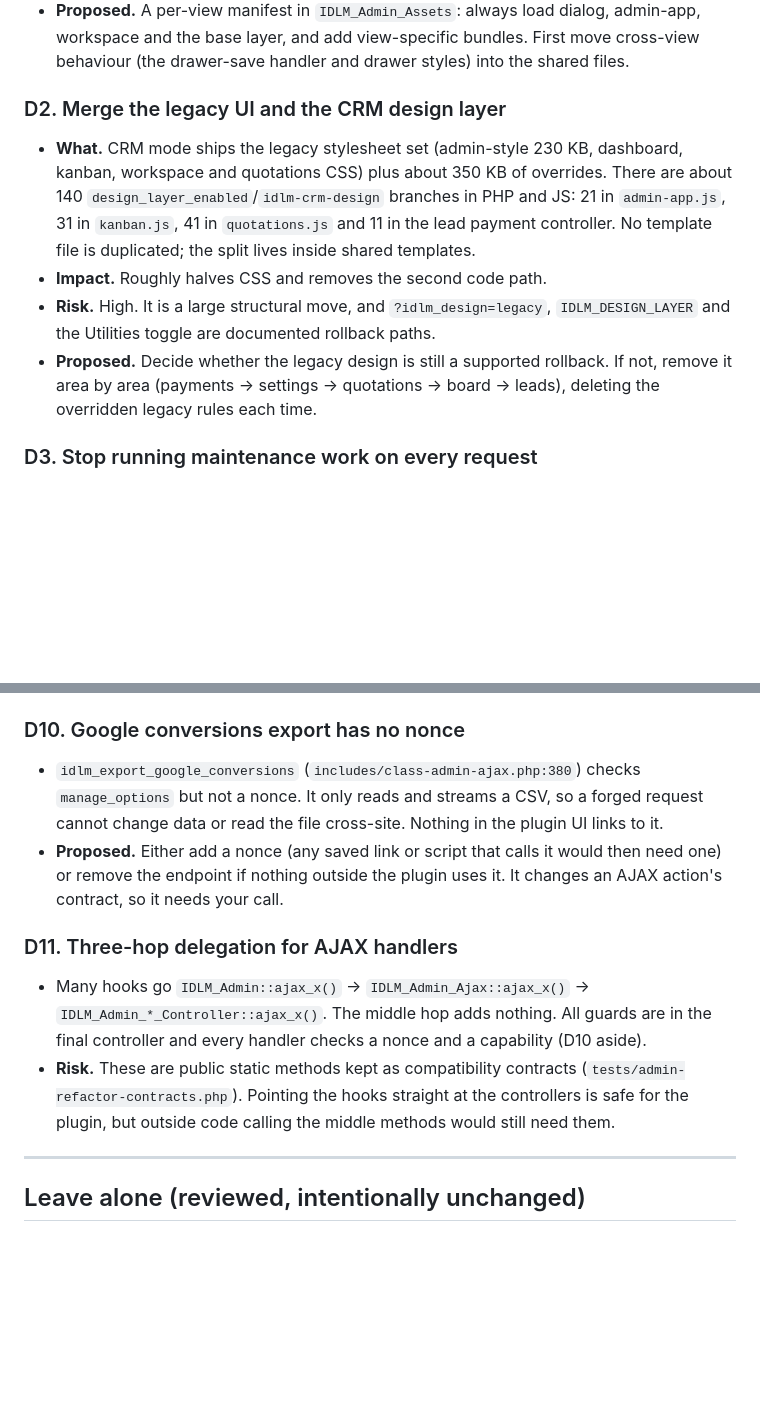
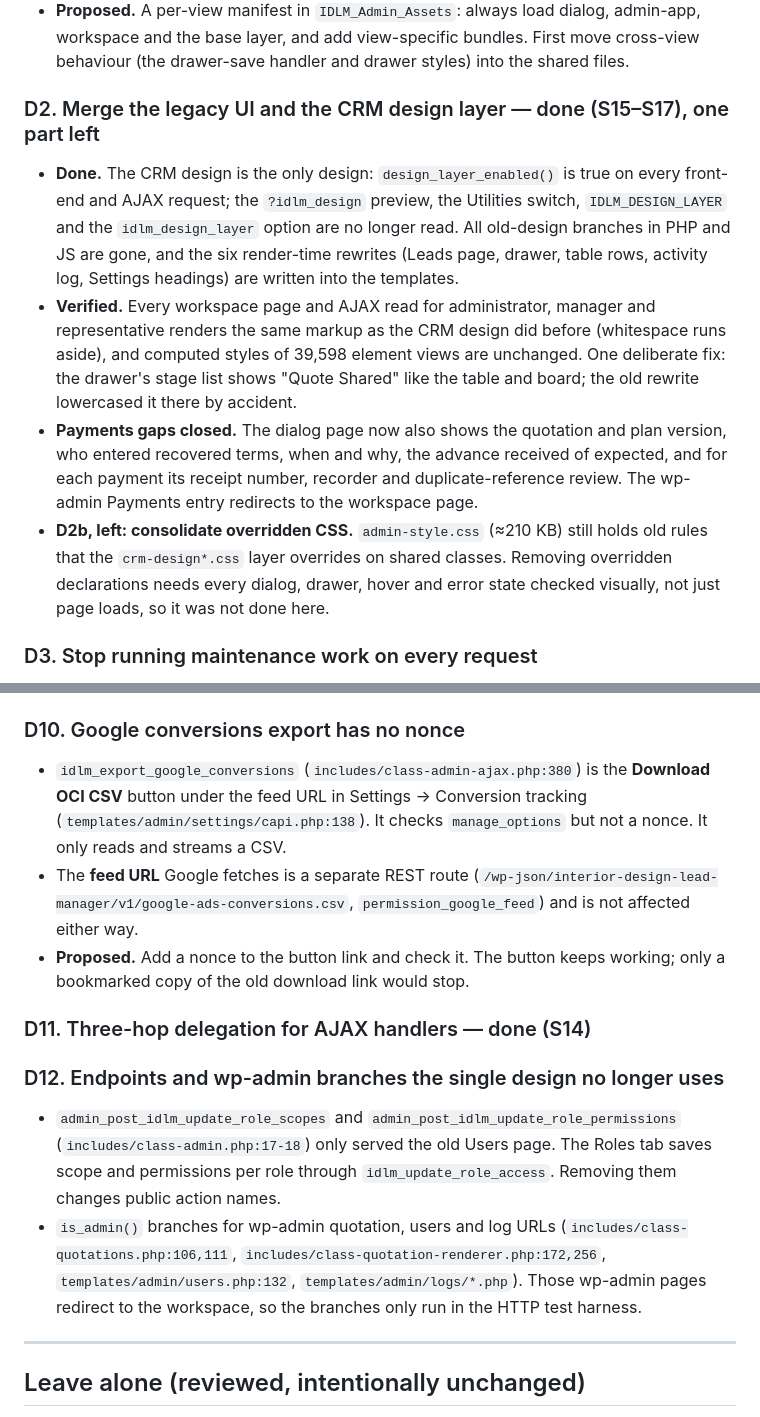
Before and after one commit to mlshashikiran/interior-design-lead-manager, a Markdown page: docs/STREAMLINE-AUDIT.md, 2 parts joined by grey strips. Drawn GitHub-style; blank space fills up the shorter version.

Commit message:
Record the single-design migration, D10 answer and D11 in the report
Co-Authored-By: Claude Opus 5.5 <noreply@anthropic.com>

```diff
--- a/docs/STREAMLINE-AUDIT.md
+++ b/docs/STREAMLINE-AUDIT.md
@@ -97,11 +101,11 @@ Ordered by value. None of these was started.
 - **Risk.** Medium. `kanban.js` binds a global `ajaxSuccess.idlmKanban` handler (`assets/js/kanban.js:585`) that reacts to drawer saves on any view. The lead drawer's styles live in `crm-design-leads.css` but the drawer opens from the dashboard and the board. Needs a browser pass per view and role.
 - **Proposed.** A per-view manifest in `IDLM_Admin_Assets`: always load dialog, admin-app, workspace and the base layer, and add view-specific bundles. First move cross-view behaviour (the drawer-save handler and drawer styles) into the shared files.
 
-### D2. Merge the legacy UI and the CRM design layer
-- **What.** CRM mode ships the legacy stylesheet set (admin-style 230 KB, dashboard, kanban, workspace and quotations CSS) plus about 350 KB of overrides. There are about 140 `design_layer_enabled`/`idlm-crm-design` branches in PHP and JS: 21 in `admin-app.js`, 31 in `kanban.js`, 41 in `quotations.js` and 11 in the lead payment controller. No template file is duplicated; the split lives inside shared templates.
-- **Impact.** Roughly halves CSS and removes the second code path.
-- **Risk.** High. It is a large structural move, and `?idlm_design=legacy`, `IDLM_DESIGN_LAYER` and the Utilities toggle are documented rollback paths.
-- **Proposed.** Decide whether the legacy design is still a supported rollback. If not, remove it area by area (payments → settings → quotations → board → leads), deleting the overridden legacy rules each time.
+### D2. Merge the legacy UI and the CRM design layer — done (S15–S17), one part left
+- **Done.** The CRM design is the only design: `design_layer_enabled()` is true on every front-end and AJAX request; the `?idlm_design` preview, the Utilities switch, `IDLM_DESIGN_LAYER` and the `idlm_design_layer` option are no longer read. All old-design branches in PHP and JS are gone, and the six render-time rewrites (Leads page, drawer, table rows, activity log, Settings headings) are written into the templates.
+- **Verified.** Every workspace page and AJAX read for administrator, manager and representative renders the same markup as the CRM design did before (whitespace runs aside), and computed styles of 39,598 element views are unchanged. One deliberate fix: the drawer's stage list shows "Quote Shared" like the table and board; the old rewrite lowercased it there by accident.
+- **Payments gaps closed.** The dialog page now also shows the quotation and plan version, who entered recovered terms, when and why, the advance received of expected, and for each payment its receipt number, recorder and duplicate-reference review. The wp-admin Payments entry redirects to the workspace page.
+- **D2b, left: consolidate overridden CSS.** `admin-style.css` (≈210 KB) still holds old rules that the `crm-design*.css` layer overrides on shared classes. Removing overridden declarations needs every dialog, drawer, hover and error state checked visually, not just page loads, so it was not done here.
 
 ### D3. Stop running maintenance work on every request
 - `IDLM_Integrations::init()` runs `maybe_migrate_api_credentials()`, `migrate_platforms()` and `scrub_legacy_queues()` on every request (`includes/class-integrations.php:9-22`). With Action Scheduler installed, `scrub_legacy_queues()` adds `SHOW TABLES`, `SHOW COLUMNS`, `MAX(action_id)`, a 100-row select, an option write check and a live read on every request (`includes/class-secret-store.php:135-195`).
@@ -134,12 +138,15 @@ Ordered by value. None of these was started.
 - **Proposed.** Write to `IDLM_TEST_*_EVIDENCE_DIR` like the document cases do.
 
 ### D10. Google conversions export has no nonce
-- `idlm_export_google_conversions` (`includes/class-admin-ajax.php:380`) checks `manage_options` but not a nonce. It only reads and streams a CSV, so a forged request cannot change data or read the file cross-site. Nothing in the plugin UI links to it.
-- **Proposed.** Either add a nonce (any saved link or script that calls it would then need one) or remove the endpoint if nothing outside the plugin uses it. It changes an AJAX action's contract, so it needs your call.
+- `idlm_export_google_conversions` (`includes/class-admin-ajax.php:380`) is the **Download OCI CSV** button under the feed URL in Settings → Conversion tracking (`templates/admin/settings/capi.php:138`). It checks `manage_options` but not a nonce. It only reads and streams a CSV.
+- The **feed URL** Google fetches is a separate REST route (`/wp-json/interior-design-lead-manager/v1/google-ads-conversions.csv`, `permission_google_feed`) and is not affected either way.
+- **Proposed.** Add a nonce to the button link and check it. The button keeps working; only a bookmarked copy of the old download link would stop.
 
-### D11. Three-hop delegation for AJAX handlers
-- Many hooks go `IDLM_Admin::ajax_x()` → `IDLM_Admin_Ajax::ajax_x()` → `IDLM_Admin_*_Controller::ajax_x()`. The middle hop adds nothing. All guards are in the final controller and every handler checks a nonce and a capability (D10 aside).
-- **Risk.** These are public static methods kept as compatibility contracts (`tests/admin-refactor-contracts.php`). Pointing the hooks straight at the controllers is safe for the plugin, but outside code calling the middle methods would still need them.
+### D11. Three-hop delegation for AJAX handlers — done (S14)
+
+### D12. Endpoints and wp-admin branches the single design no longer uses
+- `admin_post_idlm_update_role_scopes` and `admin_post_idlm_update_role_permissions` (`includes/class-admin.php:17-18`) only served the old Users page. The Roles tab saves scope and permissions per role through `idlm_update_role_access`. Removing them changes public action names.
+- `is_admin()` branches for wp-admin quotation, users and log URLs (`includes/class-quotations.php:106,111`, `includes/class-quotation-renderer.php:172,256`, `templates/admin/users.php:132`, `templates/admin/logs/*.php`). Those wp-admin pages redirect to the workspace, so the branches only run in the HTTP test harness.
 
 ---
 
```
Also changed, not shown: other parts of docs/STREAMLINE-AUDIT.md (+10 -1 lines), CHANGELOG.md (+16 -0 lines).
